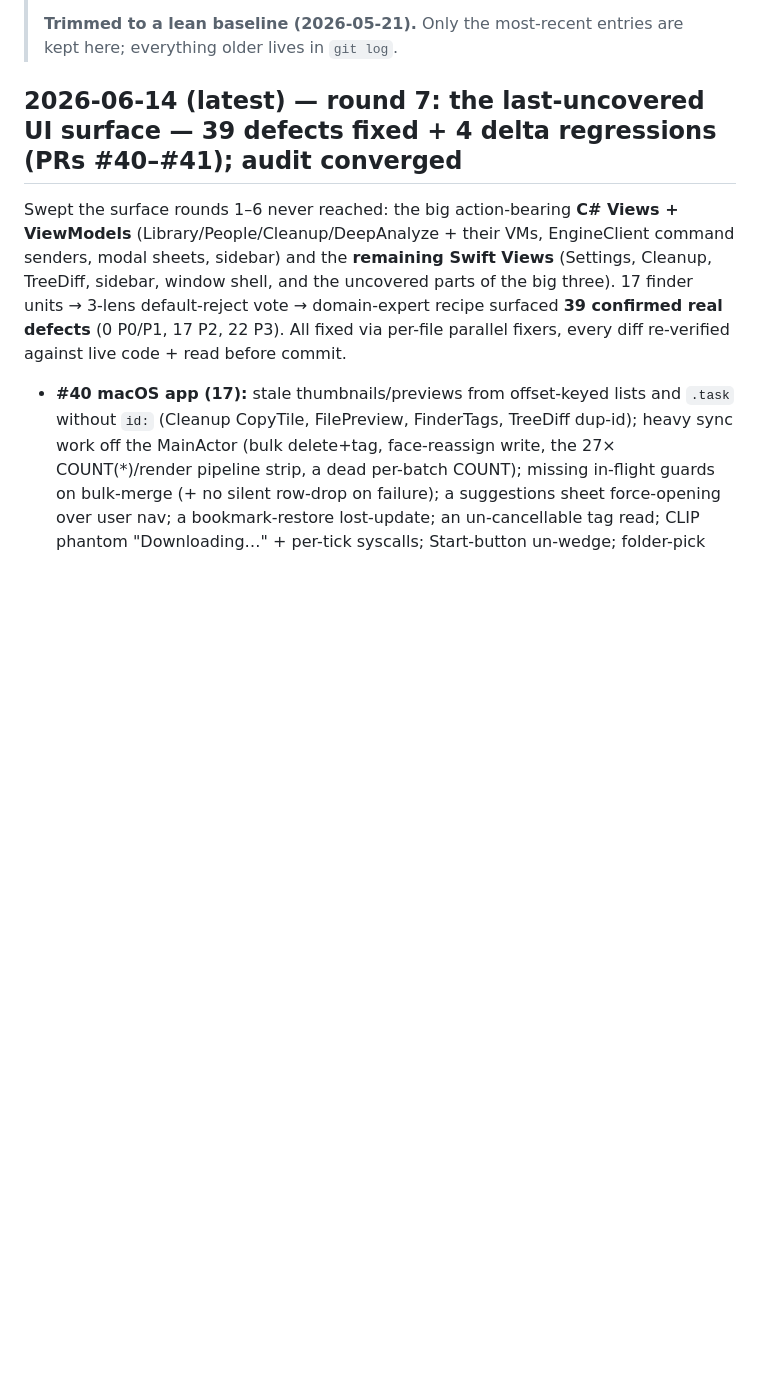
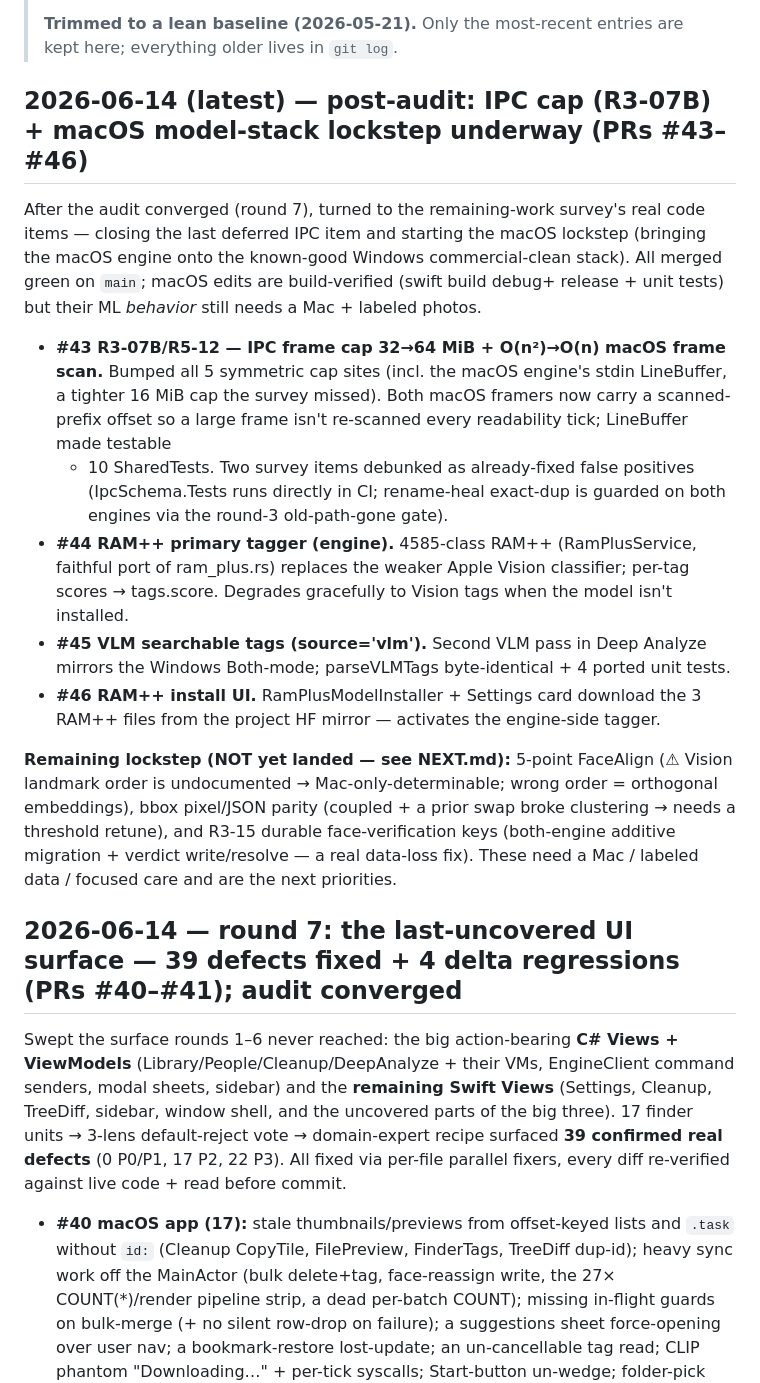
Before and after one commit to WebWorldWide/FileID, a Markdown page: shared/docs/STATE.md, the part around the change. Drawn GitHub-style; blank space fills up the shorter version.

```diff
--- a/shared/docs/STATE.md
+++ b/shared/docs/STATE.md
@@ -8,7 +8,37 @@
 >
 > **Trimmed to a lean baseline (2026-05-21).** Only the most-recent entries are kept here; everything older lives in `git log`.
 
-## 2026-06-14 (latest) — round 7: the last-uncovered UI surface — 39 defects fixed + 4 delta regressions (PRs #40–#41); audit converged
+## 2026-06-14 (latest) — post-audit: IPC cap (R3-07B) + macOS model-stack lockstep underway (PRs #43–#46)
+
+After the audit converged (round 7), turned to the remaining-work survey's real
+code items — closing the last deferred IPC item and starting the macOS lockstep
+(bringing the macOS engine onto the known-good Windows commercial-clean stack).
+All merged green on `main`; macOS edits are build-verified (swift build debug+
+release + unit tests) but their ML *behavior* still needs a Mac + labeled photos.
+
+- **#43 R3-07B/R5-12 — IPC frame cap 32→64 MiB + O(n²)→O(n) macOS frame scan.** Bumped
+  all 5 symmetric cap sites (incl. the macOS engine's stdin LineBuffer, a tighter
+  16 MiB cap the survey missed). Both macOS framers now carry a scanned-prefix offset
+  so a large frame isn't re-scanned every readability tick; LineBuffer made testable
+  + 10 SharedTests. Two survey items debunked as already-fixed false positives
+  (IpcSchema.Tests runs directly in CI; rename-heal exact-dup is guarded on both
+  engines via the round-3 old-path-gone gate).
+- **#44 RAM++ primary tagger (engine).** 4585-class RAM++ (RamPlusService, faithful
+  port of ram_plus.rs) replaces the weaker Apple Vision classifier; per-tag scores →
+  tags.score. Degrades gracefully to Vision tags when the model isn't installed.
+- **#45 VLM searchable tags (source='vlm').** Second VLM pass in Deep Analyze mirrors
+  the Windows Both-mode; parseVLMTags byte-identical + 4 ported unit tests.
+- **#46 RAM++ install UI.** RamPlusModelInstaller + Settings card download the 3 RAM++
+  files from the project HF mirror — activates the engine-side tagger.
+
+**Remaining lockstep (NOT yet landed — see NEXT.md):** 5-point FaceAlign (⚠ Vision
+landmark order is undocumented → Mac-only-determinable; wrong order = orthogonal
+embeddings), bbox pixel/JSON parity (coupled + a prior swap broke clustering →
+needs a threshold retune), and R3-15 durable face-verification keys (both-engine
+additive migration + verdict write/resolve — a real data-loss fix). These need a
+Mac / labeled data / focused care and are the next priorities.
+
+## 2026-06-14 — round 7: the last-uncovered UI surface — 39 defects fixed + 4 delta regressions (PRs #40–#41); audit converged
 
 Swept the surface rounds 1–6 never reached: the big action-bearing **C# Views +
 ViewModels** (Library/People/Cleanup/DeepAnalyze + their VMs, EngineClient command
```
Also changed, not shown: shared/docs/NEXT.md (+33 -0 lines).
